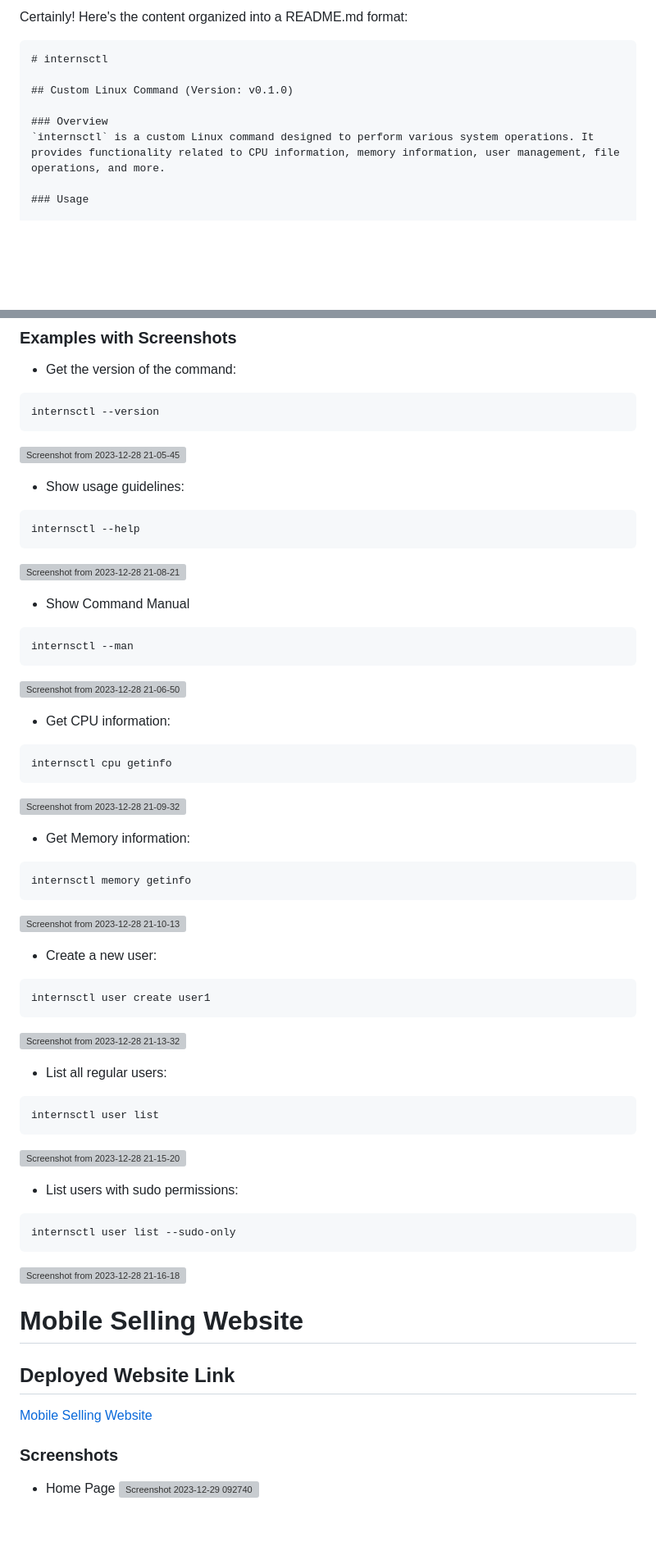
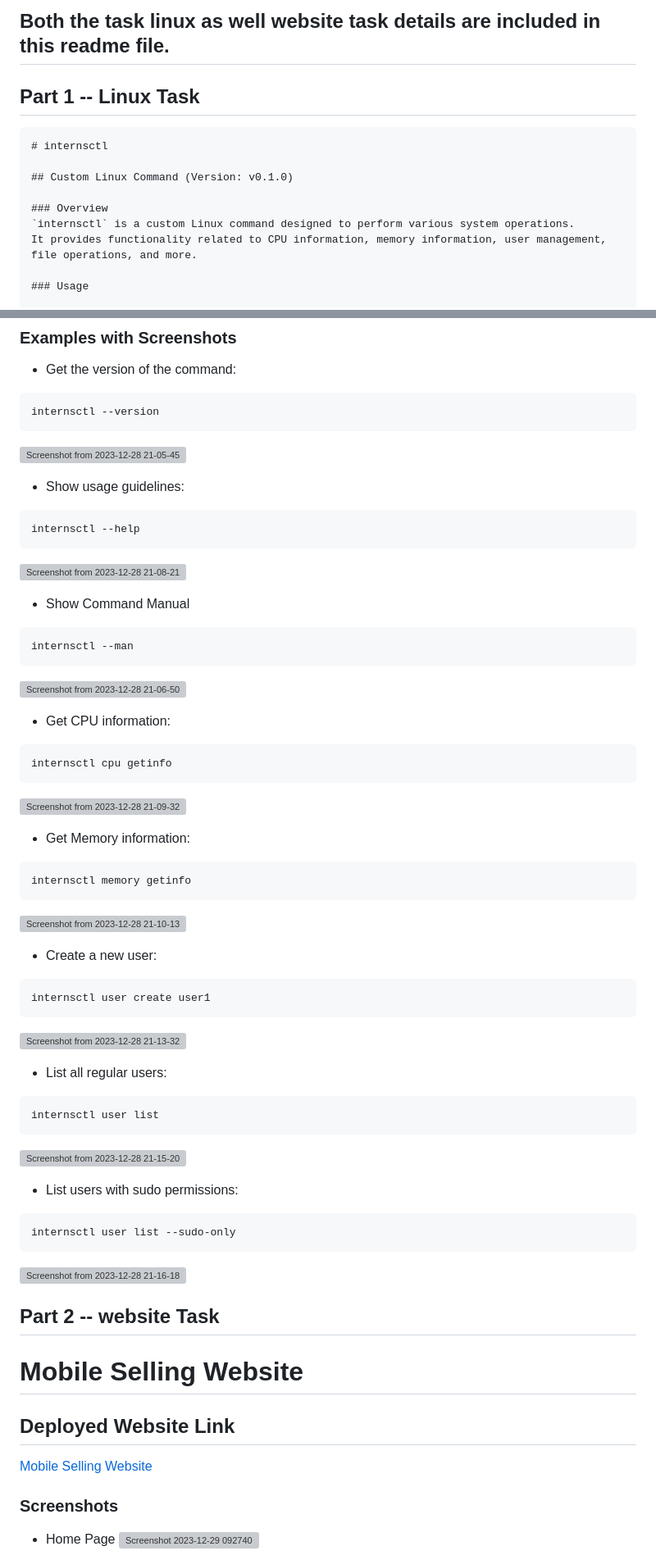
Before and after one commit to neerajcode34/Xenon_Stack, a Markdown page: README.md, 2 parts joined by grey strips. Shown at 82% size. Rendered like a GitHub page; blank space fills up the shorter version; grey boxes are pictures that could not be loaded.

````diff
--- a/README.md
+++ b/README.md
@@ -1,12 +1,14 @@
-Certainly! Here's the content organized into a README.md format:
+## Both the task linux as well website task details are included in this readme file.
 
+## Part 1 -- Linux Task
 ```markdown
 # internsctl
 
 ## Custom Linux Command (Version: v0.1.0)
 
 ### Overview
-`internsctl` is a custom Linux command designed to perform various system operations. It provides functionality related to CPU information, memory information, user management, file operations, and more.
+`internsctl` is a custom Linux command designed to perform various system operations.
+It provides functionality related to CPU information, memory information, user management, file operations, and more.
 
 ### Usage
 
@@ -33,20 +35,17 @@ internsctl --version
 ```
 ![Screenshot from 2023-12-28 21-05-45](https://github.com/neerajcode34/Xenon_Stack/assets/109073148/311880e4-c4d9-46ff-804f-449e620ccd4b)
 
-
 - Show usage guidelines:
 ```bash
 internsctl --help
 ```
 ![Screenshot from 2023-12-28 21-08-21](https://github.com/neerajcode34/Xenon_Stack/assets/109073148/46533252-0585-4bee-b7b6-b87511c3c3b1)
 
-
 - Show Command Manual
 ```bash
 internsctl --man
 ```
 ![Screenshot from 2023-12-28 21-06-50](https://github.com/neerajcode34/Xenon_Stack/assets/109073148/3f048e25-fabf-4bcd-b526-29ca3e0e7289)
-
 
 - Get CPU information:
 ```bash
@@ -60,7 +59,6 @@ internsctl memory getinfo
 ```
 ![Screenshot from 2023-12-28 21-10-13](https://github.com/neerajcode34/Xenon_Stack/assets/109073148/2433618e-8269-48c9-b66f-9ec61fb94601)
 
-
 - Create a new user:
 ```bash
 internsctl user create user1
@@ -73,14 +71,13 @@ internsctl user list
 ```
 ![Screenshot from 2023-12-28 21-15-20](https://github.com/neerajcode34/Xenon_Stack/assets/109073148/d6eefc38-5472-4d8a-bc1e-b1b034d92d7f)
 
-
 - List users with sudo permissions:
 ```bash
 internsctl user list --sudo-only
 ```
 ![Screenshot from 2023-12-28 21-16-18](https://github.com/neerajcode34/Xenon_Stack/assets/109073148/00666c82-caee-4794-989d-e290a5460a43)
 
-
+## Part 2 -- website Task
 # Mobile Selling Website
 
 ## Deployed Website Link
@@ -91,5 +88,4 @@ internsctl user list --sudo-only
 - Home Page
 ![Screenshot 2023-12-29 092740](https://github.com/neerajcode34/Xenon_Stack/assets/109073148/b1148ac0-eacf-484e-a254-fec0ab115e5d)
 
-
 - Products Page
````
Also changed, not shown: other parts of README.md (+5 -6 lines).
